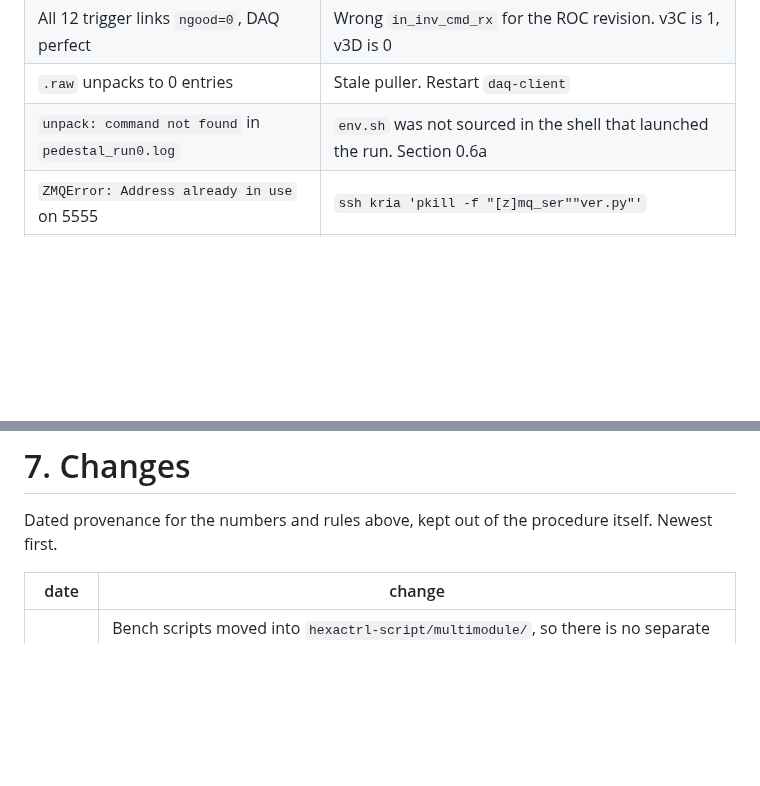
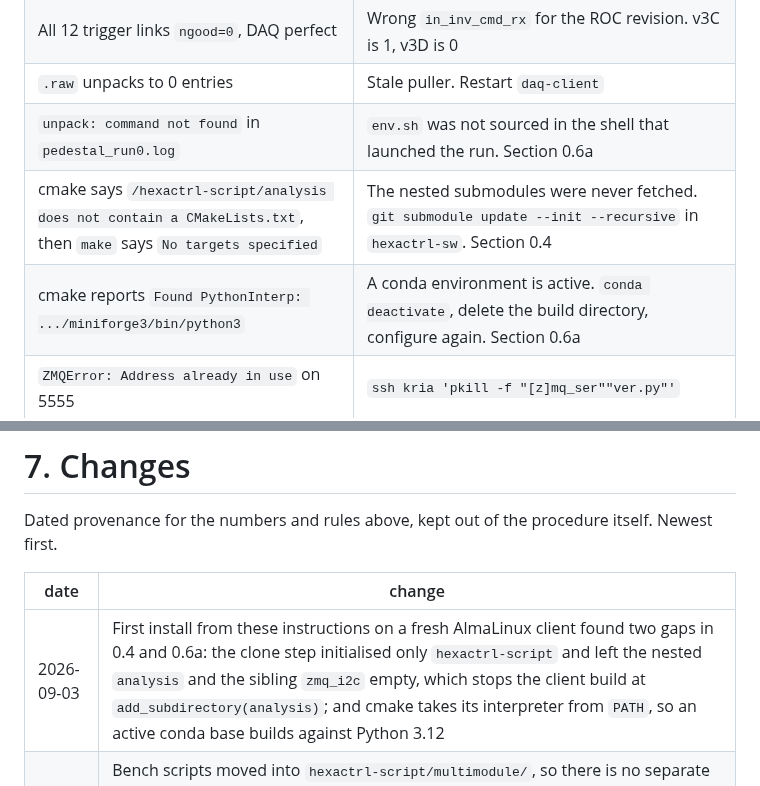
Before and after one commit to tvami/mmts-multimodule, a Markdown page: mmts_instructions.md, 2 parts joined by grey strips. GitHub-like rendering; blank space fills up the shorter version.

```diff
--- a/mmts_instructions.md
+++ b/mmts_instructions.md
@@ -1507,6 +1541,8 @@ Each of these reads as a result and is not one.
 | All 12 trigger links `ngood=0`, DAQ perfect | Wrong `in_inv_cmd_rx` for the ROC revision. v3C is 1, v3D is 0 |
 | `.raw` unpacks to 0 entries | Stale puller. Restart `daq-client` |
 | `unpack: command not found` in `pedestal_run0.log` | `env.sh` was not sourced in the shell that launched the run. Section 0.6a |
+| cmake says `/hexactrl-script/analysis does not contain a CMakeLists.txt`, then `make` says `No targets specified` | The nested submodules were never fetched. `git submodule update --init --recursive` in `hexactrl-sw`. Section 0.4 |
+| cmake reports `Found PythonInterp: .../miniforge3/bin/python3` | A conda environment is active. `conda deactivate`, delete the build directory, configure again. Section 0.6a |
 | `ZMQError: Address already in use` on 5555 | `ssh kria 'pkill -f "[z]mq_ser""ver.py"'` |
 | `daq-client` cannot bind 6001 | An old one is still alive. `pkill -f '[d]aq-client'` |
 | Orphaned holders after a killed server | `pkill -f 'gpioset -m signal -b'` |
@@ -1564,6 +1600,7 @@ itself. Newest first.
 
 | date | change |
 |---|---|
+| 2026-09-03 | First install from these instructions on a fresh AlmaLinux client found two gaps in 0.4 and 0.6a: the clone step initialised only `hexactrl-script` and left the nested `analysis` and the sibling `zmq_i2c` empty, which stops the client build at `add_subdirectory(analysis)`; and cmake takes its interpreter from `PATH`, so an active conda base builds against Python 3.12 |
 | 2026-09-03 | Bench scripts moved into `hexactrl-script/multimodule/`, so there is no separate bench repository to clone and every site value lives in `site.sh`. `hexactrl-sw` is built from source on both the client and the Kria; the CI-artifact route is gone. `enableROCs_alabama.py` now exits 1 when a `--board` address set comes up incomplete, instead of reporting a partial enable as success |
 | 2026-09-01 | DAQ RX equalisation merged into `feature/multiplexer_board_v2` as `49751f37` and released, so the design has no `-rxeq` suffix any more. Measured against the unequalised build: CRC pass 0.000 to 1.000 on all three slots, `badBX` 0.10 to 0.000, eye 8 taps to 64 |
 | 2026-08-31 | HD Full characterised on a supply with headroom: 4.43 A at 1.72 V for six chips, 12/12 DAQ links, CRC 1.000 on all twelve halves over 25 runs. At the current limit the rail sagged to 1.35 V and all 24 e-links died, which is where the clipping section of 1.0 comes from. `in_inv_cmd_rx` measured both ways on a v3D board: 0 gives 8/12 trigger, 1 gives 0/12. `--module N` added after a wrong `EN_Mx` bit cost a reseat and a full power-down |
```
Also changed, not shown: other parts of mmts_instructions.md (+37 -3 lines).
